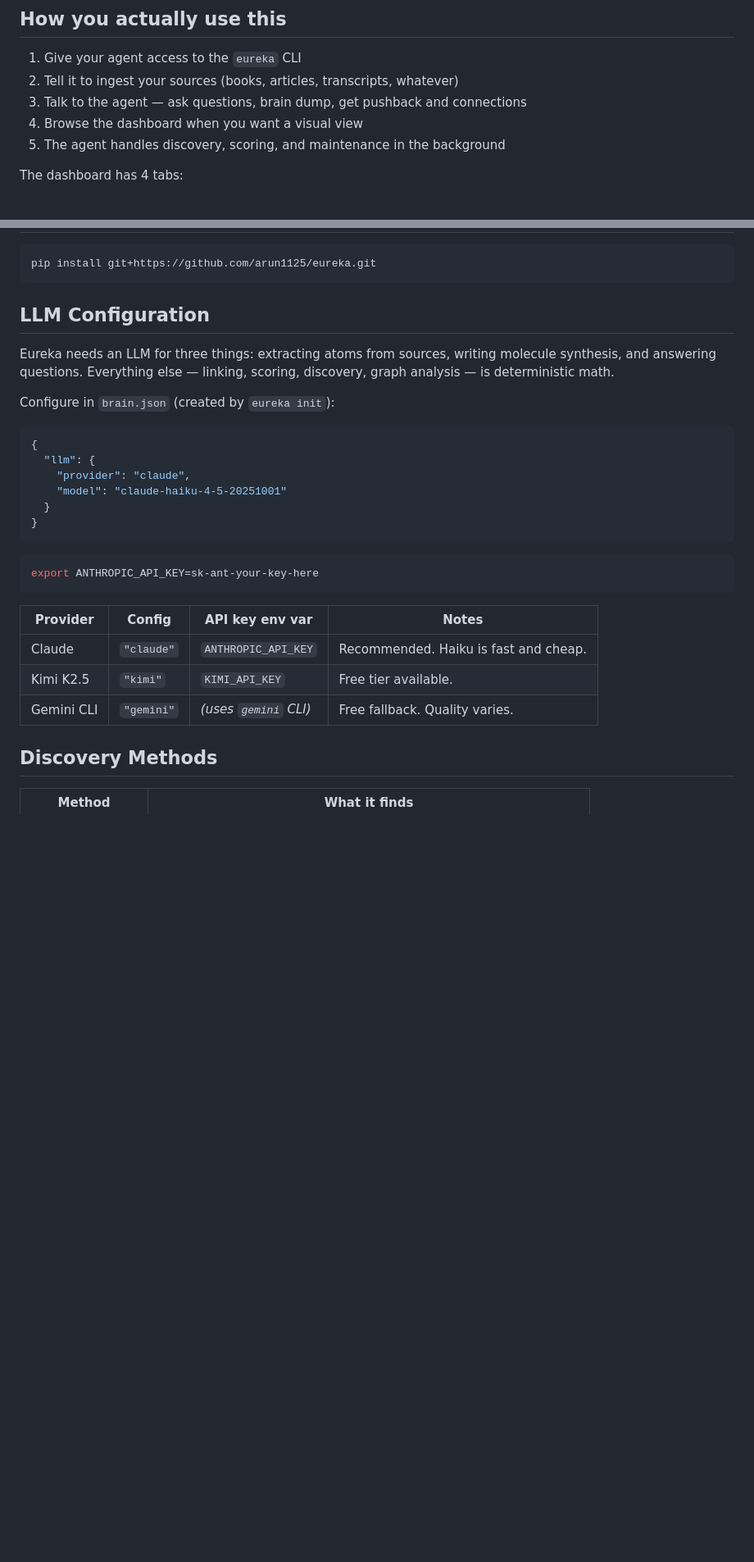
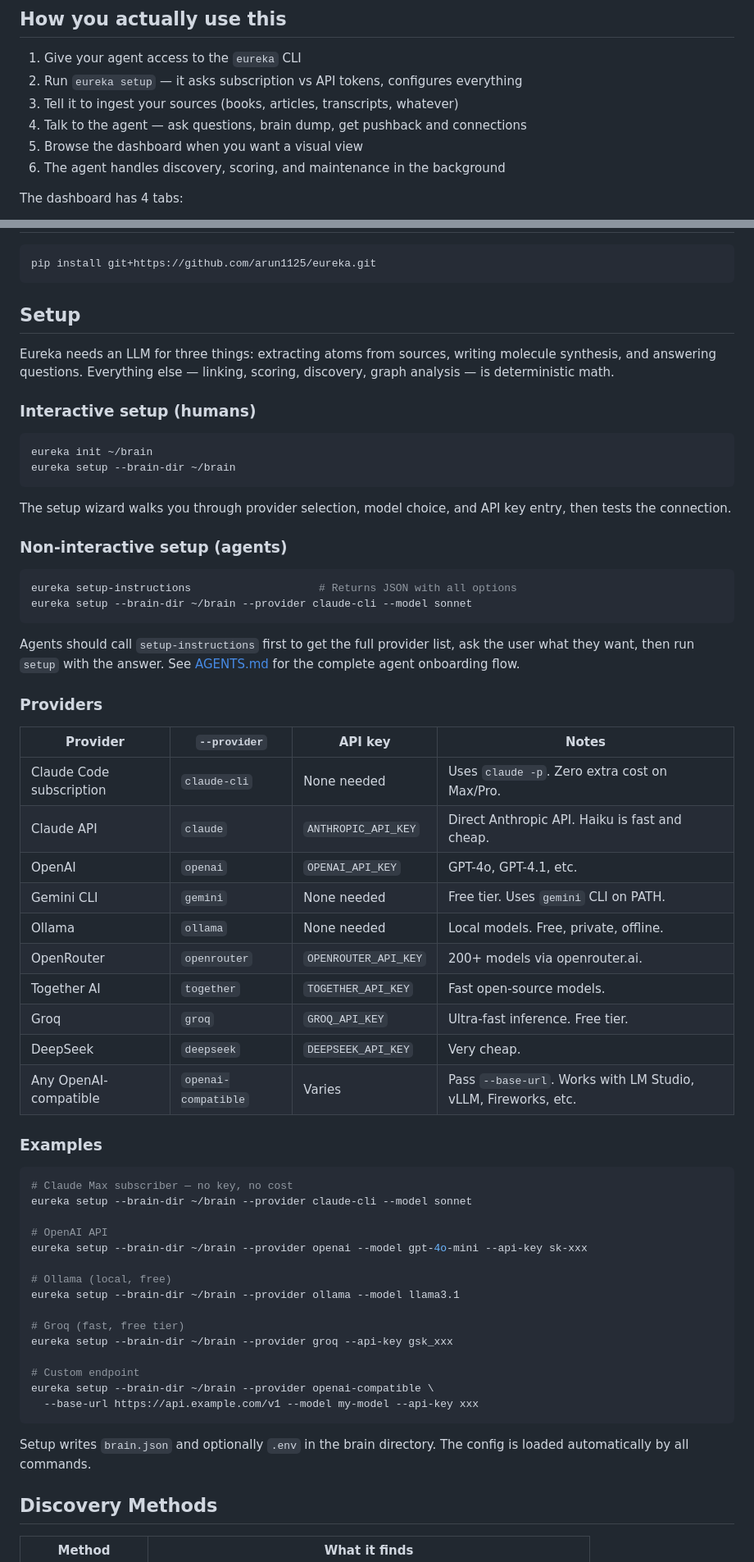
Before and after one commit to arun1125/eureka, a Markdown page: README.md, 2 parts joined by grey strips. Shown at 82% size. GitHub-like rendering; blank space fills up the shorter version.

Commit message:
Update README with setup flow and 10 LLM providers
Replace the old 3-provider table with the full setup command docs:
interactive wizard for humans, JSON-driven flow for agents, and
examples for all 10 providers including openai-compatible catch-all.

Co-Authored-By: Claude Opus 4.6 (1M context) <noreply@anthropic.com>

````diff
--- a/README.md
+++ b/README.md
@@ -17,10 +17,11 @@ Eureka finds the ideas hiding between your ideas.
 ## How you actually use this
 
 1. Give your agent access to the `eureka` CLI
-2. Tell it to ingest your sources (books, articles, transcripts, whatever)
-3. Talk to the agent — ask questions, brain dump, get pushback and connections
-4. Browse the dashboard when you want a visual view
-5. The agent handles discovery, scoring, and maintenance in the background
+2. Run `eureka setup` — it asks subscription vs API tokens, configures everything
+3. Tell it to ingest your sources (books, articles, transcripts, whatever)
+4. Talk to the agent — ask questions, brain dump, get pushback and connections
+5. Browse the dashboard when you want a visual view
+6. The agent handles discovery, scoring, and maintenance in the background
 
 The dashboard has 4 tabs:
 - **Graph** — force-directed layout of your knowledge, community coloring, click to explore
@@ -94,30 +98,64 @@ RAG stays in the neighborhood. The graph crosses into territory you forgot was r
 pip install git+https://github.com/arun1125/eureka.git
 ```
 
-## LLM Configuration
+## Setup
 
 Eureka needs an LLM for three things: extracting atoms from sources, writing molecule synthesis, and answering questions. Everything else — linking, scoring, discovery, graph analysis — is deterministic math.
 
-Configure in `brain.json` (created by `eureka init`):
+### Interactive setup (humans)
 
-```json
-{
-  "llm": {
-    "provider": "claude",
-    "model": "claude-haiku-4-5-20251001"
-  }
-}
+```bash
+eureka init ~/brain
+eureka setup --brain-dir ~/brain
 ```
 
+The setup wizard walks you through provider selection, model choice, and API key entry, then tests the connection.
+
+### Non-interactive setup (agents)
+
 ```bash
-export ANTHROPIC_API_KEY=sk-ant-your-key-here
+eureka setup-instructions                    # Returns JSON with all options
+eureka setup --brain-dir ~/brain --provider claude-cli --model sonnet
 ```
 
-| Provider | Config | API key env var | Notes |
-|----------|----|-----------------|-------|
-| Claude | `"claude"` | `ANTHROPIC_API_KEY` | Recommended. Haiku is fast and cheap. |
-| Kimi K2.5 | `"kimi"` | `KIMI_API_KEY` | Free tier available. |
-| Gemini CLI | `"gemini"` | _(uses `gemini` CLI)_ | Free fallback. Quality varies. |
+Agents should call `setup-instructions` first to get the full provider list, ask the user what they want, then run `setup` with the answer. See [AGENTS.md](AGENTS.md) for the complete agent onboarding flow.
+
+### Providers
+
+| Provider | `--provider` | API key | Notes |
+|----------|-------------|---------|-------|
+| Claude Code subscription | `claude-cli` | None needed | Uses `claude -p`. Zero extra cost on Max/Pro. |
+| Claude API | `claude` | `ANTHROPIC_API_KEY` | Direct Anthropic API. Haiku is fast and cheap. |
+| OpenAI | `openai` | `OPENAI_API_KEY` | GPT-4o, GPT-4.1, etc. |
+| Gemini CLI | `gemini` | None needed | Free tier. Uses `gemini` CLI on PATH. |
+| Ollama | `ollama` | None needed | Local models. Free, private, offline. |
+| OpenRouter | `openrouter` | `OPENROUTER_API_KEY` | 200+ models via openrouter.ai. |
+| Together AI | `together` | `TOGETHER_API_KEY` | Fast open-source models. |
+| Groq | `groq` | `GROQ_API_KEY` | Ultra-fast inference. Free tier. |
+| DeepSeek | `deepseek` | `DEEPSEEK_API_KEY` | Very cheap. |
+| Any OpenAI-compatible | `openai-compatible` | Varies | Pass `--base-url`. Works with LM Studio, vLLM, Fireworks, etc. |
+
+### Examples
+
+```bash
+# Claude Max subscriber — no key, no cost
+eureka setup --brain-dir ~/brain --provider claude-cli --model sonnet
+
+# OpenAI API
+eureka setup --brain-dir ~/brain --provider openai --model gpt-4o-mini --api-key sk-xxx
+
+# Ollama (local, free)
+eureka setup --brain-dir ~/brain --provider ollama --model llama3.1
+
+# Groq (fast, free tier)
+eureka setup --brain-dir ~/brain --provider groq --api-key gsk_xxx
+
+# Custom endpoint
+eureka setup --brain-dir ~/brain --provider openai-compatible \
+  --base-url https://api.example.com/v1 --model my-model --api-key xxx
+```
+
+Setup writes `brain.json` and optionally `.env` in the brain directory. The config is loaded automatically by all commands.
 
 ## Discovery Methods
 
````
Also changed, not shown: other parts of README.md (+4 -1 lines).
